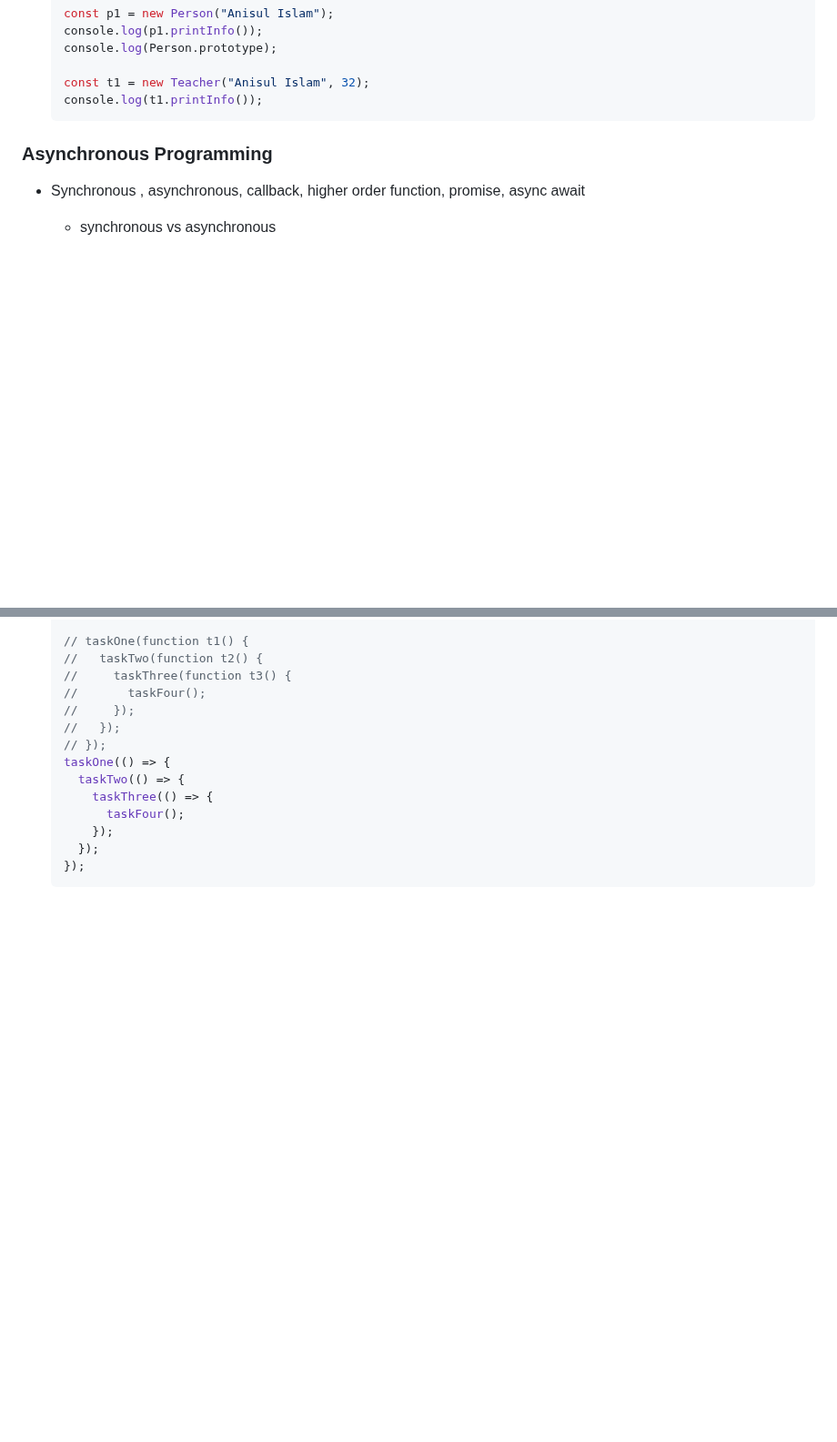
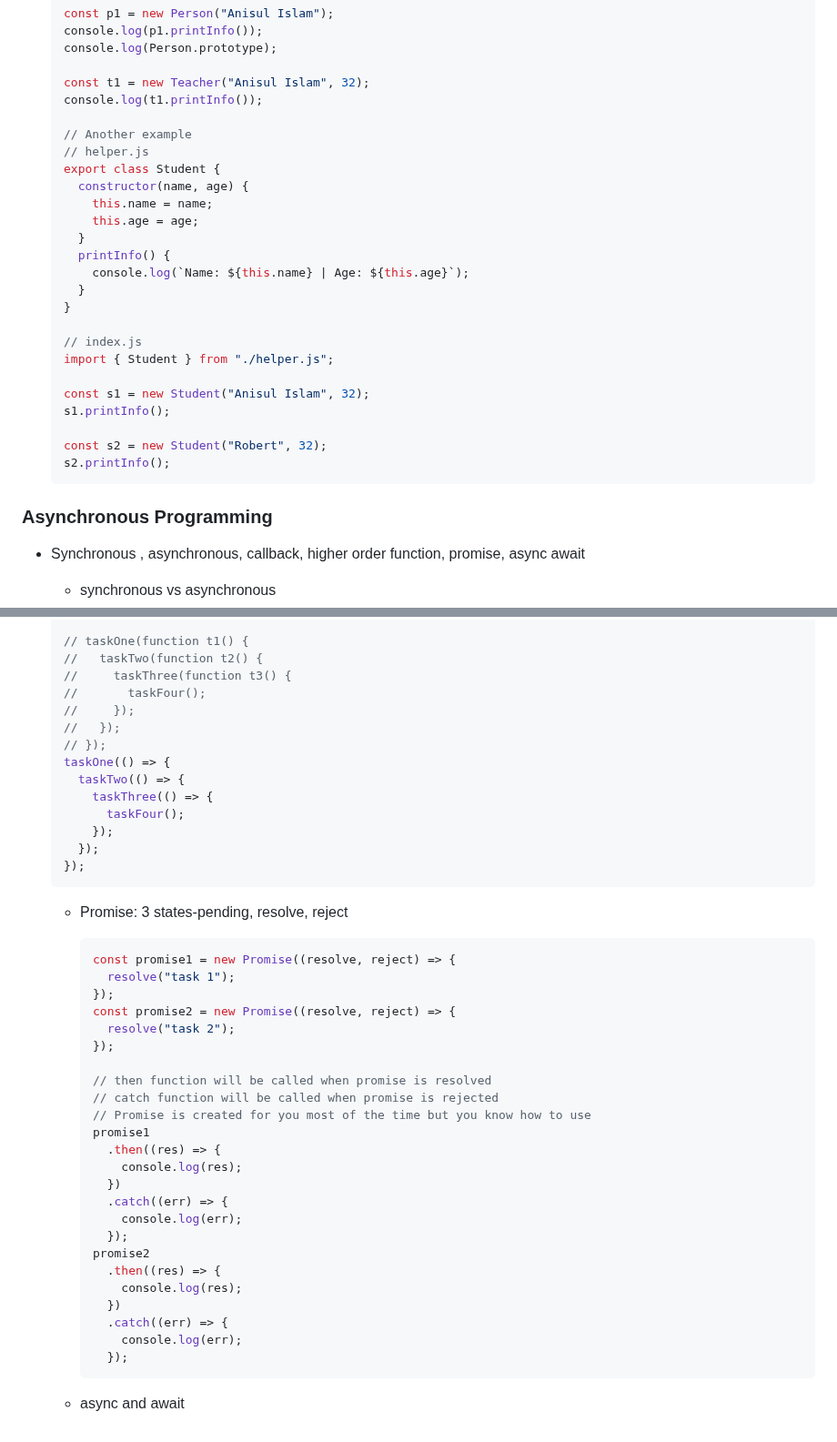
Before and after one commit to anisul-Islam/javascript-documentation, a Markdown page: README.md, 2 parts joined by grey strips. Shown at 91% size. Drawn GitHub-style; blank space fills up the shorter version.

Commit message:
class example

````diff
--- a/README.md
+++ b/README.md
@@ -2975,6 +2975,27 @@
 
   const t1 = new Teacher("Anisul Islam", 32);
   console.log(t1.printInfo());
+
+  // Another example
+  // helper.js
+  export class Student {
+    constructor(name, age) {
+      this.name = name;
+      this.age = age;
+    }
+    printInfo() {
+      console.log(`Name: ${this.name} | Age: ${this.age}`);
+    }
+  }
+
+  // index.js
+  import { Student } from "./helper.js";
+
+  const s1 = new Student("Anisul Islam", 32);
+  s1.printInfo();
+
+  const s2 = new Student("Robert", 32);
+  s2.printInfo();
   ```
 
 ### Asynchronous Programming
@@ -3115,3 +3136,34 @@
     });
   });
   ```
+
+  - Promise: 3 states-pending, resolve, reject
+
+    ```js
+    const promise1 = new Promise((resolve, reject) => {
+      resolve("task 1");
+    });
+    const promise2 = new Promise((resolve, reject) => {
+      resolve("task 2");
+    });
+
+    // then function will be called when promise is resolved
+    // catch function will be called when promise is rejected
+    // Promise is created for you most of the time but you know how to use
+    promise1
+      .then((res) => {
+        console.log(res);
+      })
+      .catch((err) => {
+        console.log(err);
+      });
+    promise2
+      .then((res) => {
+        console.log(res);
+      })
+      .catch((err) => {
+        console.log(err);
+      });
+    ```
+
+  - async and await
````
